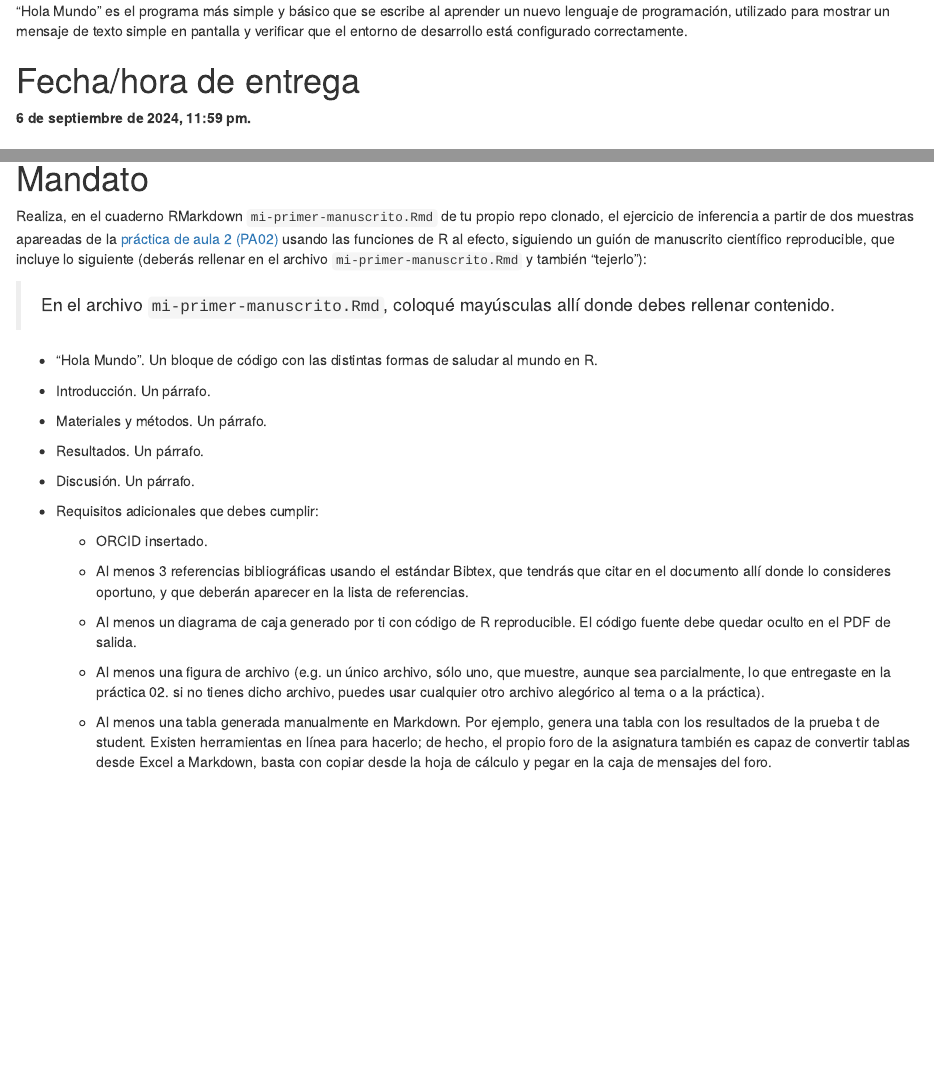
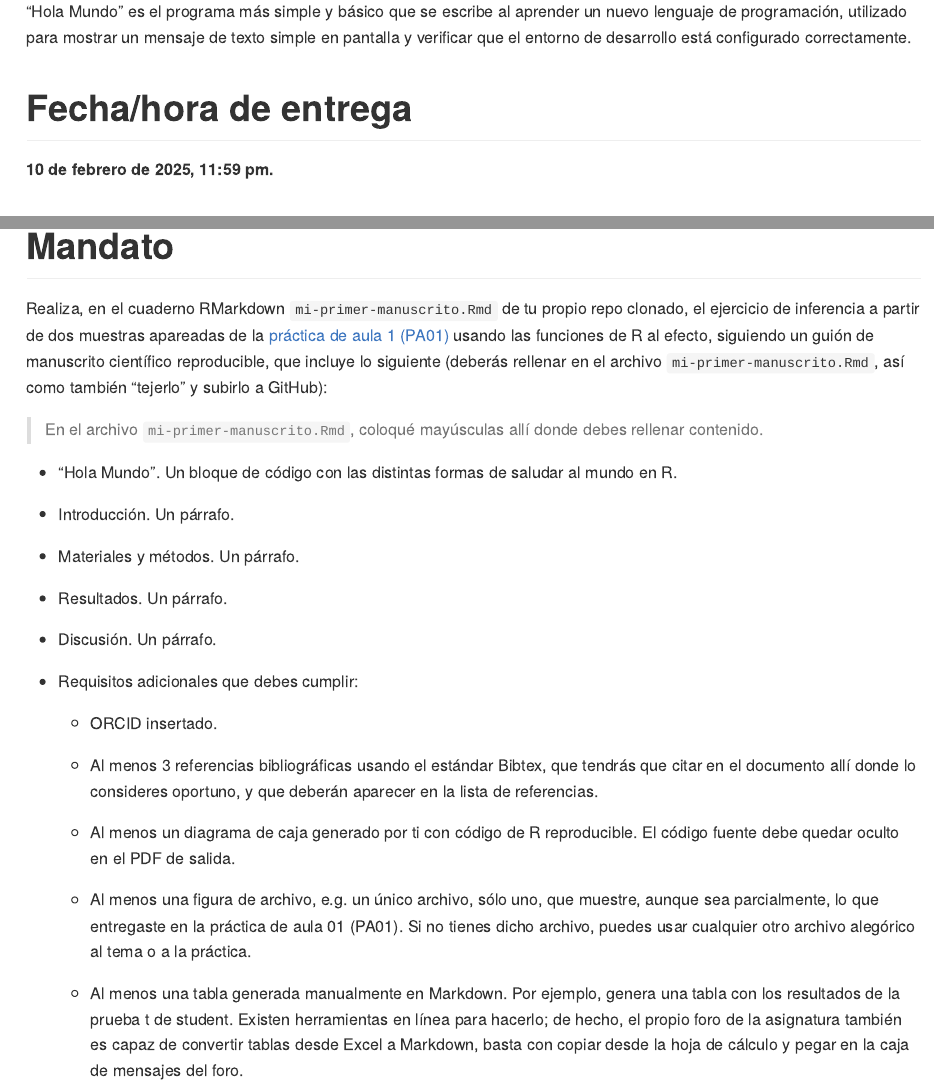
Before and after one commit to geomorfologia-master/hola-mundo, an R Markdown document (README.Rmd): the page in a window 1100 px wide, from 600 px down before the commit and from 390 px down after it, so that both start at the same text, and a second part further down, joined at a grey line. The pictures show the output file README.html that the author committed with the source, opened offline.

Commit message:
UPDATE README adapt to 202501 semester

```diff
--- a/README.Rmd
+++ b/README.Rmd
@@ -3,16 +3,17 @@ title: "Práctica de desarrollo 1. PD01. Hola Mundo<small><br>Geomorfología (GE
 author: "El Tali"
 date: "`r format(Sys.Date(), '%Y-%m-%d')`"
 output:
-  # bookdown::github_document2:
+  bookdown::github_document2:
+    number_sections: false
+    fig_caption: yes
+    keep_html: true
+  # bookdown::html_document2:
   #   number_sections: false
+  #   code_folding: hide
   #   fig_caption: yes
-  bookdown::html_document2:
-    number_sections: false
-    code_folding: hide
-    fig_caption: yes
-    md_extensions: "-fancy_lists"
-    toc: true
-    toc_depth: 3
+  #   md_extensions: "-fancy_lists"
+  #   toc: true
+  #   toc_depth: 3
 editor_options:
   chunk_output_type: console
 always_allow_html: true
@@ -55,7 +56,7 @@ organizacion <- ifelse(
 
 # Fecha/hora de entrega
 
-**6 de septiembre de 2024, 11:59 pm.**
+**10 de febrero de 2025, 11:59 pm.**
 
 # Objetivos de aprendizaje
 
@@ -97,7 +98,7 @@ organizacion <- ifelse(
 
 # Mandato
 
-Realiza, en el cuaderno RMarkdown `mi-primer-manuscrito.Rmd` de tu propio repo clonado, el ejercicio de inferencia a partir de dos muestras apareadas de la [práctica de aula 2 (PA02)](`r url_pa02`) usando las funciones de R al efecto, siguiendo un guión de manuscrito científico reproducible, que incluye lo siguiente (deberás rellenar en el archivo `mi-primer-manuscrito.Rmd` y también "tejerlo"):
+Realiza, en el cuaderno RMarkdown `mi-primer-manuscrito.Rmd` de tu propio repo clonado, el ejercicio de inferencia a partir de dos muestras apareadas de la [práctica de aula 1 (PA01)](`r url_pa01`) usando las funciones de R al efecto, siguiendo un guión de manuscrito científico reproducible, que incluye lo siguiente (deberás rellenar en el archivo `mi-primer-manuscrito.Rmd`, así como también "tejerlo" y subirlo a GitHub):
 
 > En el archivo `mi-primer-manuscrito.Rmd`, coloqué mayúsculas allí donde debes rellenar contenido.
 
@@ -119,7 +120,7 @@ Realiza, en el cuaderno RMarkdown `mi-primer-manuscrito.Rmd` de tu propio repo c
 
   - Al menos un diagrama de caja generado por ti con código de R reproducible. El código fuente debe quedar oculto en el PDF de salida.
 
-  - Al menos una figura de archivo (e.g. un único archivo, sólo uno, que muestre, aunque sea parcialmente, lo que entregaste en la práctica 02. si no tienes dicho archivo, puedes usar cualquier otro archivo alegórico al tema o a la práctica).
+  - Al menos una figura de archivo, e.g. un único archivo, sólo uno, que muestre, aunque sea parcialmente, lo que entregaste en la práctica de aula 01 (PA01). Si no tienes dicho archivo, puedes usar cualquier otro archivo alegórico al tema o a la práctica.
 
   - Al menos una tabla generada manualmente en Markdown. Por ejemplo, genera una tabla con los resultados de la prueba t de student. Existen herramientas en línea para hacerlo; de hecho, el propio foro de la asignatura también es capaz de convertir tablas desde Excel a Markdown, basta con copiar desde la hoja de cálculo y pegar en la caja de mensajes del foro.
 
```
Also changed, not shown: README.html, README.md, README.Rmd (6 more changed lines).
